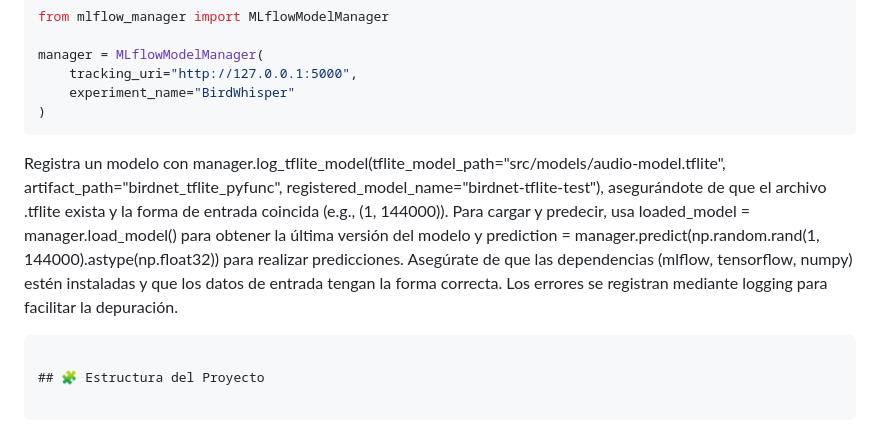
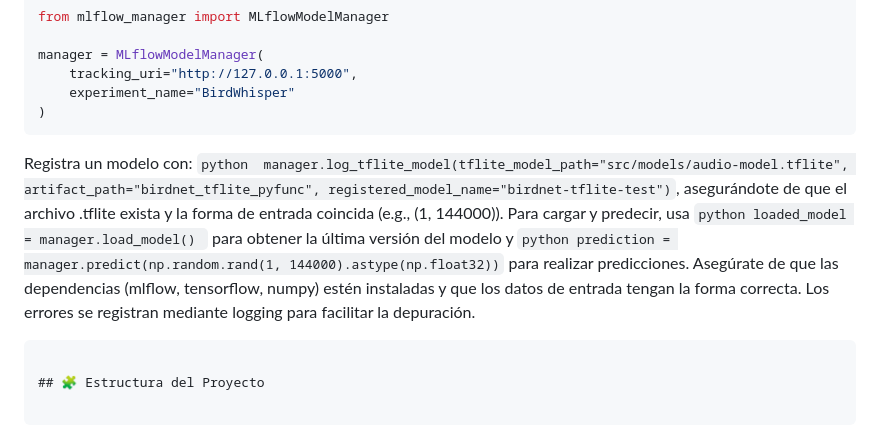
Before and after one commit to Dieg0G/species_whisper, a Markdown page: README.md, the part around the change. Rendered like a GitHub page.

Commit message:
Revise model registration and prediction instructions
Updated the README to improve clarity on model registration and prediction usage.

````diff
--- a/README.md
+++ b/README.md
@@ -183,8 +183,9 @@ manager = MLflowModelManager(
 )
 ```
 
-Registra un modelo con manager.log_tflite_model(tflite_model_path="src/models/audio-model.tflite", artifact_path="birdnet_tflite_pyfunc", registered_model_name="birdnet-tflite-test"), asegurándote de que el archivo .tflite exista y la forma de entrada coincida (e.g., (1, 144000)).
-Para cargar y predecir, usa loaded_model = manager.load_model() para obtener la última versión del modelo y prediction = manager.predict(np.random.rand(1, 144000).astype(np.float32)) para realizar predicciones. Asegúrate de que las dependencias (mlflow, tensorflow, numpy) estén instaladas y que los datos de entrada tengan la forma correcta. Los errores se registran mediante logging para facilitar la depuración.
+Registra un modelo con: ```python  manager.log_tflite_model(tflite_model_path="src/models/audio-model.tflite", artifact_path="birdnet_tflite_pyfunc", registered_model_name="birdnet-tflite-test")```, asegurándote de que el archivo .tflite exista y la forma de entrada coincida (e.g., (1, 144000)).
+Para cargar y predecir, usa ```python loaded_model = manager.load_model() ``` para obtener la última versión del modelo y
+```python prediction = manager.predict(np.random.rand(1, 144000).astype(np.float32))``` para realizar predicciones. Asegúrate de que las dependencias (mlflow, tensorflow, numpy) estén instaladas y que los datos de entrada tengan la forma correcta. Los errores se registran mediante logging para facilitar la depuración.
 ```
 
 ## 🧩 Estructura del Proyecto
````
